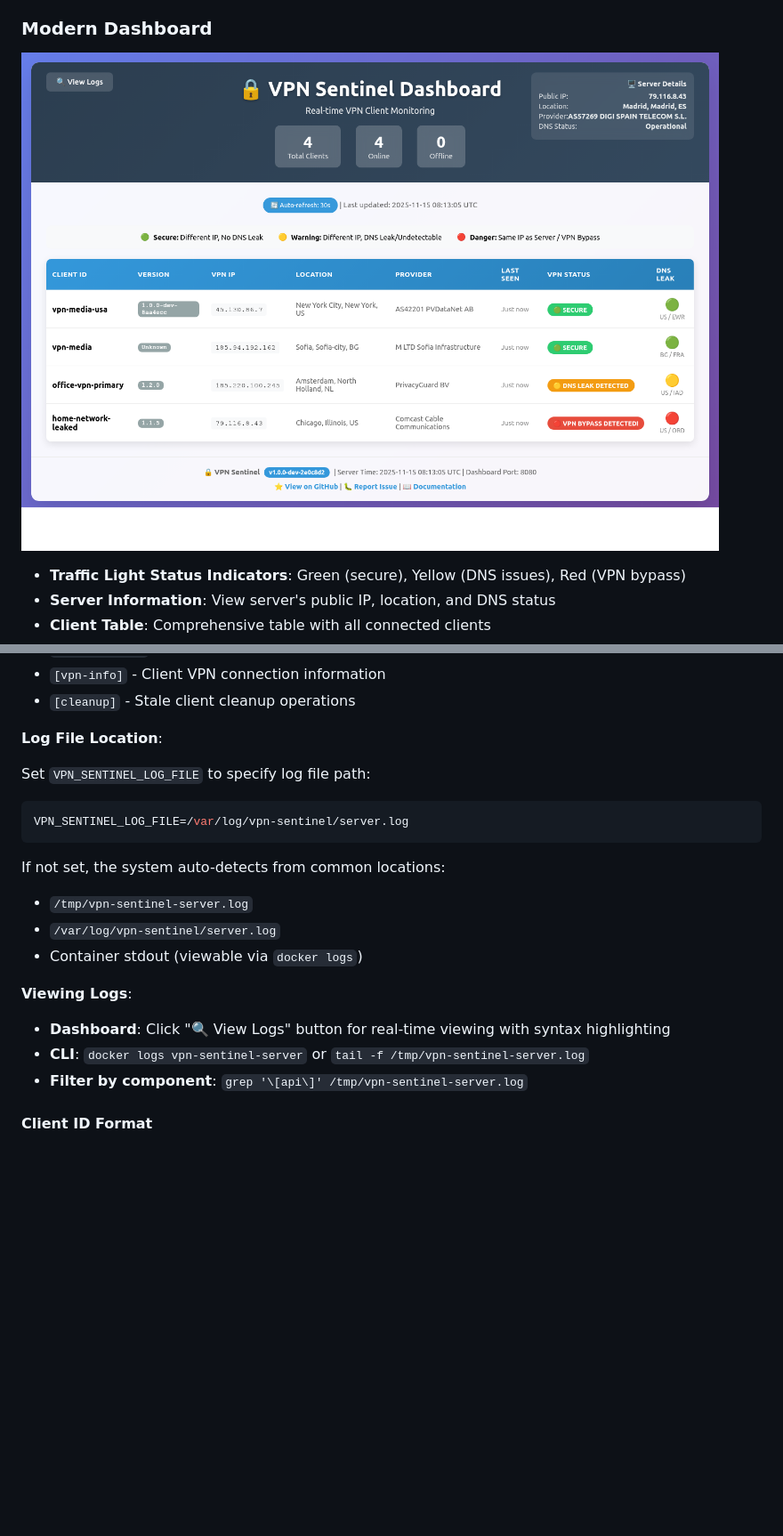
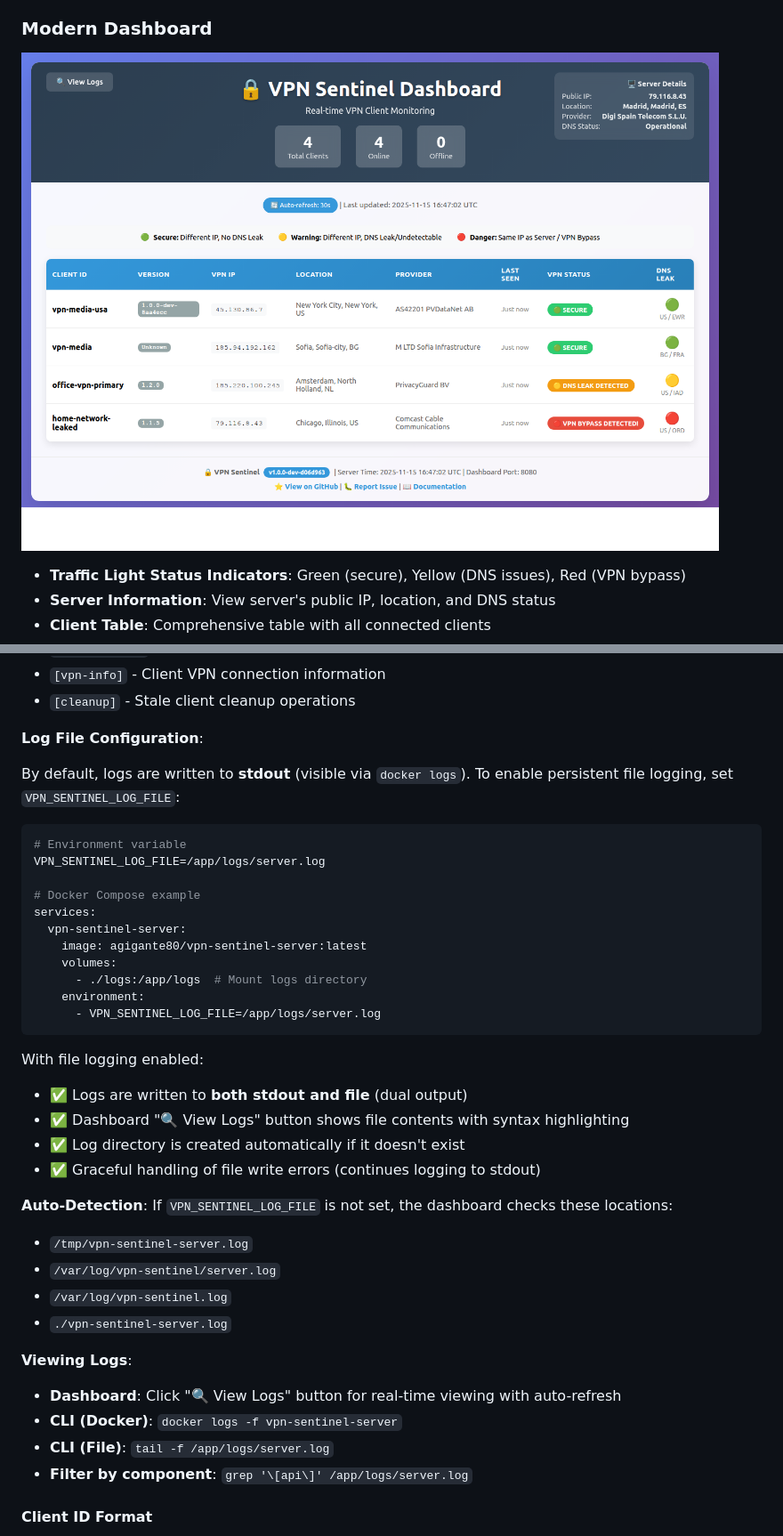
Before and after one commit to agigante80/VPNSentinel, a Markdown page: README.md, 2 parts joined by grey strips. Shown at 89% size. Rendered like a GitHub page; pictures changed too: docs/images/dashboard-screenshot.png; blank space fills up the shorter version.

````diff
--- a/README.md
+++ b/README.md
@@ -481,22 +481,41 @@ YYYY-MM-DDTHH:MM:SSZ LEVEL [component] 🌐 message
 - `[vpn-info]` - Client VPN connection information
 - `[cleanup]` - Stale client cleanup operations
 
-**Log File Location**:
+**Log File Configuration**:
 
-Set `VPN_SENTINEL_LOG_FILE` to specify log file path:
+By default, logs are written to **stdout** (visible via `docker logs`). To enable persistent file logging, set `VPN_SENTINEL_LOG_FILE`:
+
 ```bash
-VPN_SENTINEL_LOG_FILE=/var/log/vpn-sentinel/server.log
+# Environment variable
+VPN_SENTINEL_LOG_FILE=/app/logs/server.log
+
+# Docker Compose example
+services:
+  vpn-sentinel-server:
+    image: agigante80/vpn-sentinel-server:latest
+    volumes:
+      - ./logs:/app/logs  # Mount logs directory
+    environment:
+      - VPN_SENTINEL_LOG_FILE=/app/logs/server.log
 ```
 
-If not set, the system auto-detects from common locations:
+With file logging enabled:
+- ✅ Logs are written to **both stdout and file** (dual output)
+- ✅ Dashboard "🔍 View Logs" button shows file contents with syntax highlighting
+- ✅ Log directory is created automatically if it doesn't exist
+- ✅ Graceful handling of file write errors (continues logging to stdout)
+
+**Auto-Detection**: If `VPN_SENTINEL_LOG_FILE` is not set, the dashboard checks these locations:
 - `/tmp/vpn-sentinel-server.log`
 - `/var/log/vpn-sentinel/server.log`
-- Container stdout (viewable via `docker logs`)
+- `/var/log/vpn-sentinel.log`
+- `./vpn-sentinel-server.log`
 
 **Viewing Logs**:
-- **Dashboard**: Click "🔍 View Logs" button for real-time viewing with syntax highlighting
-- **CLI**: `docker logs vpn-sentinel-server` or `tail -f /tmp/vpn-sentinel-server.log`
-- **Filter by component**: `grep '\[api\]' /tmp/vpn-sentinel-server.log`
+- **Dashboard**: Click "🔍 View Logs" button for real-time viewing with auto-refresh
+- **CLI (Docker)**: `docker logs -f vpn-sentinel-server`
+- **CLI (File)**: `tail -f /app/logs/server.log`
+- **Filter by component**: `grep '\[api\]' /app/logs/server.log`
 
 #### Client ID Format
 
````
Also changed, not shown: docs/ENVIRONMENT_VARIABLES.md (+5 -0 lines), docs/images/dashboard-screenshot-chrome.png, docs/images/dashboard-screenshot-chromium-browser.png, docs/images/dashboard-screenshot-chromium.png, 2 other files.
